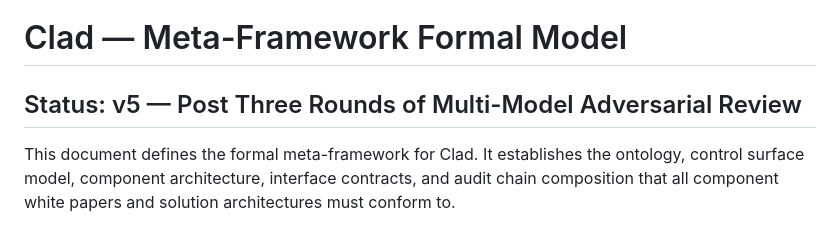
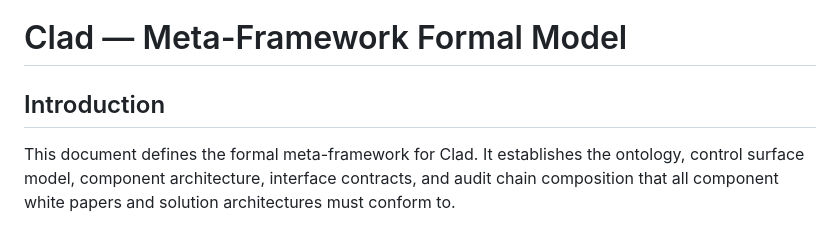
Before and after one commit to davecallaghan/clad, a Markdown page: research/meta-framework.md, the part around the change. Drawn GitHub-style.

Commit message:
Update meta-framework document introduction
Removed status line from the meta-framework document.

```diff
--- a/research/meta-framework.md
+++ b/research/meta-framework.md
@@ -1,7 +1,6 @@
 # Clad — Meta-Framework Formal Model
 
-## Status: v5 — Post Three Rounds of Multi-Model Adversarial Review
-
+## Introduction
 This document defines the formal meta-framework for Clad. It establishes the ontology, control surface model, component architecture, interface contracts, and audit chain composition that all component white papers and solution architectures must conform to.
 
 Component documents (WP1: Prompt Governance, WP2: Runtime Output Controls, SA: Monitoring & Response) are independently rigorous but derive their scope, interfaces, and composability properties from this meta-framework.
```
